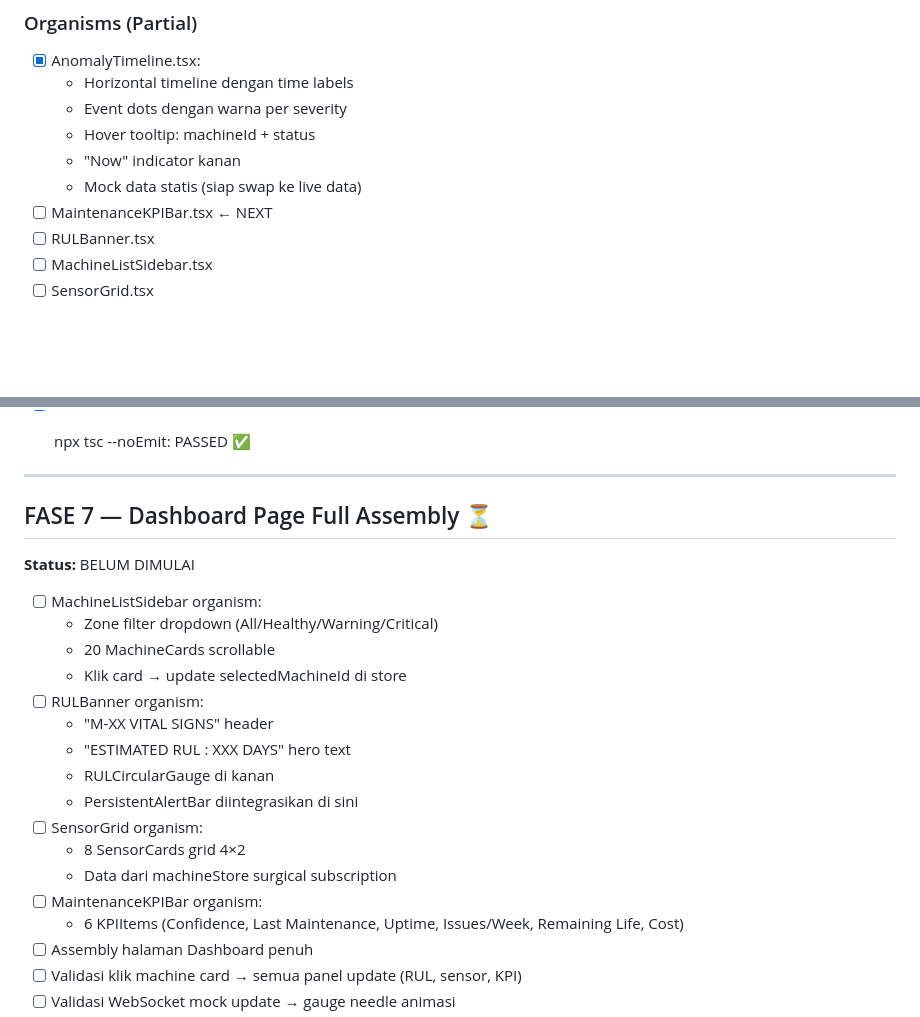
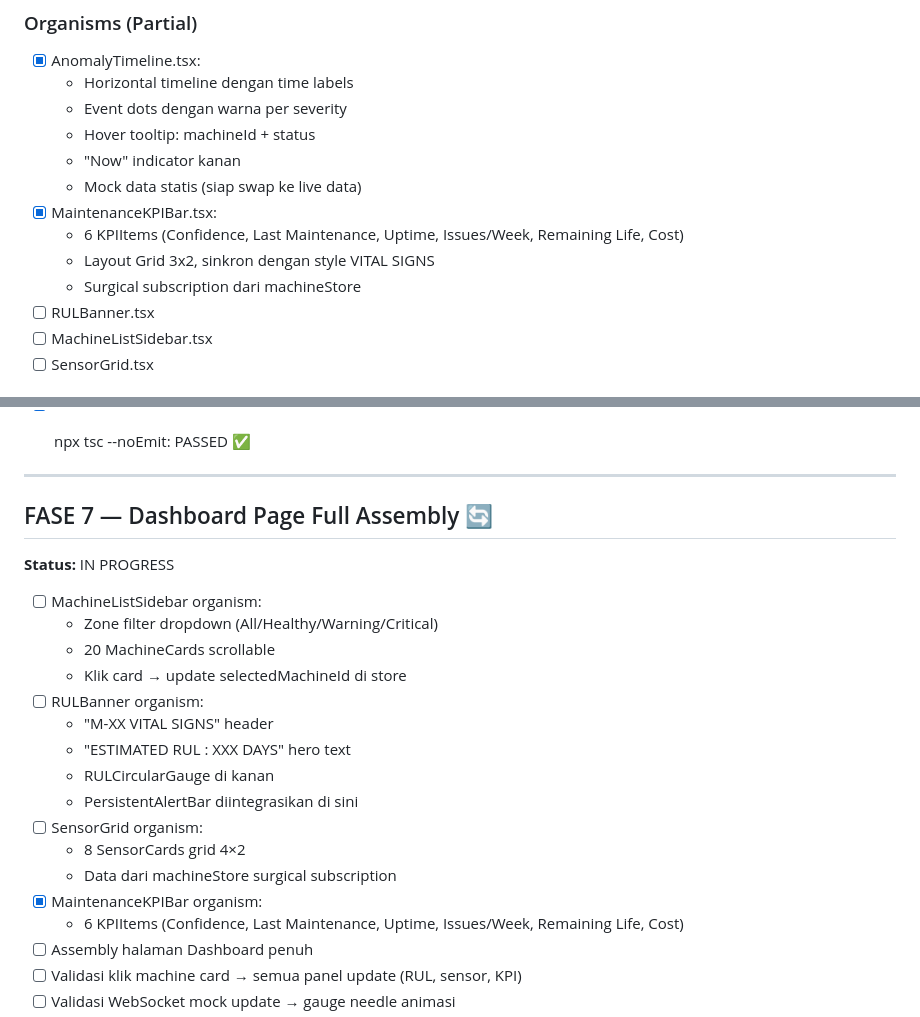
Before and after one commit to ZeroZennn/predictive-maintenance-monorepo, a Markdown page: frontend/docs/TASK_CHECKLIST_ROLE_D_FRONTEND.md, 2 parts joined by grey strips. Rendered like a GitHub page; blank space fills up the shorter version.

Commit message:
fase 6 done

```diff
--- a/frontend/docs/TASK_CHECKLIST_ROLE_D_FRONTEND.md
+++ b/frontend/docs/TASK_CHECKLIST_ROLE_D_FRONTEND.md
@@ -280,7 +280,10 @@
   - Hover tooltip: machineId + status
   - "Now" indicator kanan
   - Mock data statis (siap swap ke live data)
-- [ ] MaintenanceKPIBar.tsx ← NEXT
+- [x] MaintenanceKPIBar.tsx:
+  - 6 KPIItems (Confidence, Last Maintenance, Uptime, Issues/Week, Remaining Life, Cost)
+  - Layout Grid 3x2, sinkron dengan style VITAL SIGNS
+  - Surgical subscription dari machineStore
 - [ ] RULBanner.tsx
 - [ ] MachineListSidebar.tsx
 - [ ] SensorGrid.tsx
@@ -298,8 +301,8 @@
 
 ---
 
-## FASE 7 — Dashboard Page Full Assembly ⏳
-**Status:** BELUM DIMULAI
+## FASE 7 — Dashboard Page Full Assembly 🔄
+**Status:** IN PROGRESS
 
 - [ ] MachineListSidebar organism:
   - Zone filter dropdown (All/Healthy/Warning/Critical)
@@ -313,7 +316,7 @@
 - [ ] SensorGrid organism:
   - 8 SensorCards grid 4×2
   - Data dari machineStore surgical subscription
-- [ ] MaintenanceKPIBar organism:
+- [x] MaintenanceKPIBar organism:
   - 6 KPIItems (Confidence, Last Maintenance,
     Uptime, Issues/Week, Remaining Life, Cost)
 - [ ] Assembly halaman Dashboard penuh
```
Also changed, not shown: frontend/docs/PROJECT_LOG.md (+1 -0 lines).
